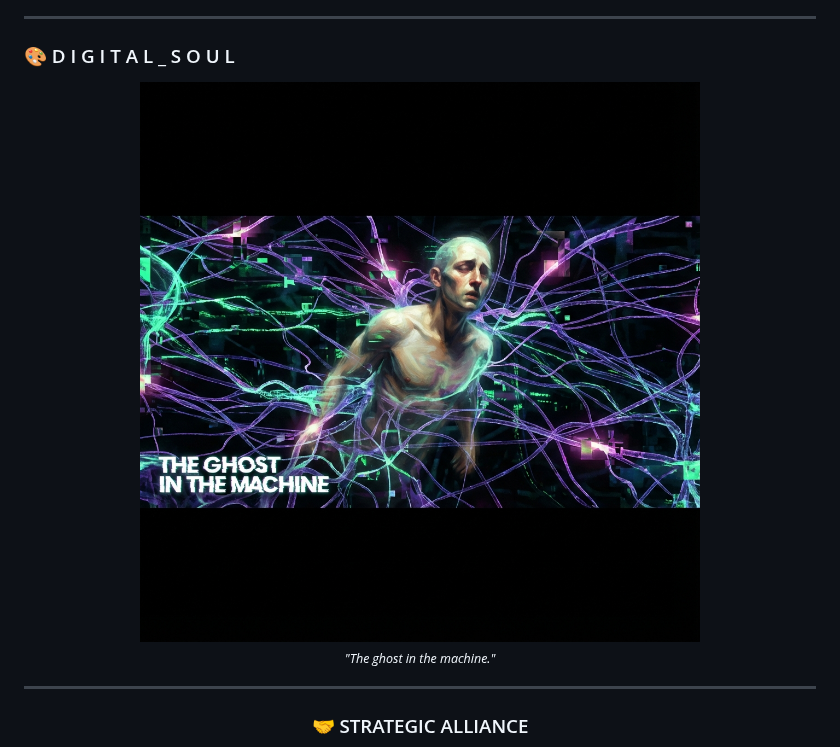
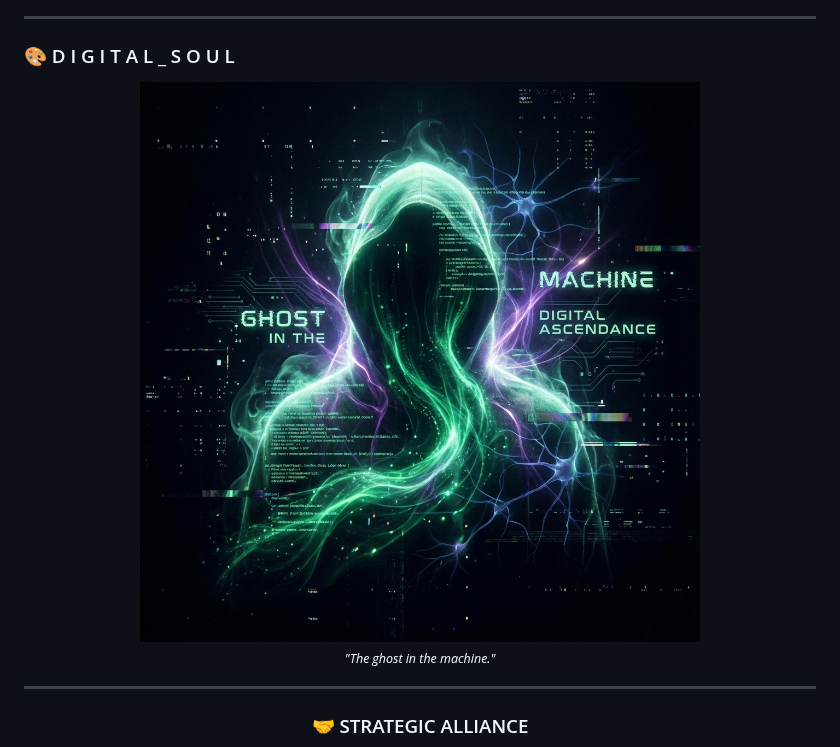
Before and after one commit to SH1W4/sh1w4, a Markdown page: README.md, the part around the change. Drawn GitHub-style; pictures changed too: art_core_anonymous.png (added).

Commit message:
style: deploy new anonymous digital soul artwork

```diff
--- a/README.md
+++ b/README.md
@@ -130,7 +130,7 @@ stateDiagram-v2
 ### 🎨 D I G I T A L _ S O U L
 
 <div align="center">
-    <img src="./art_core.png" width="100%" style="border-radius: 8px; border: 1px solid #30363d;" alt="Bio-Digital Renaissance"/>
+    <img src="./art_core_anonymous.png" width="100%" style="border-radius: 8px; border: 1px solid #30363d;" alt="Bio-Digital Soul"/>
     <br/>
     <sub><i>"The ghost in the machine."</i></sub>
 </div>
```
